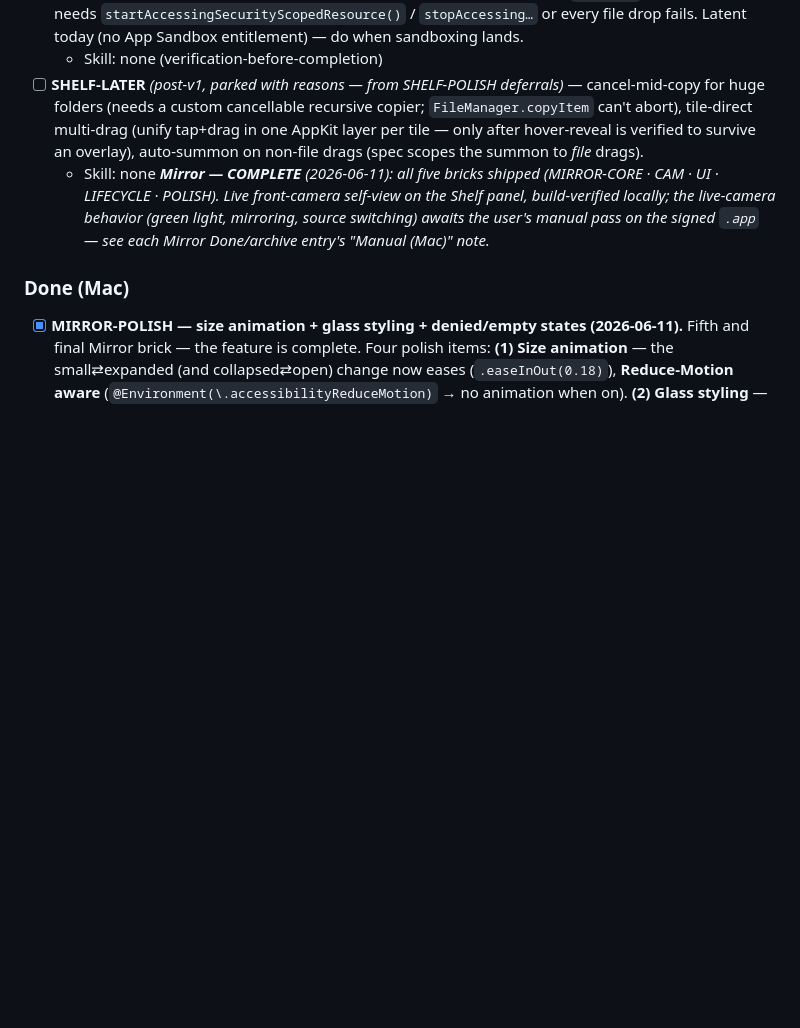
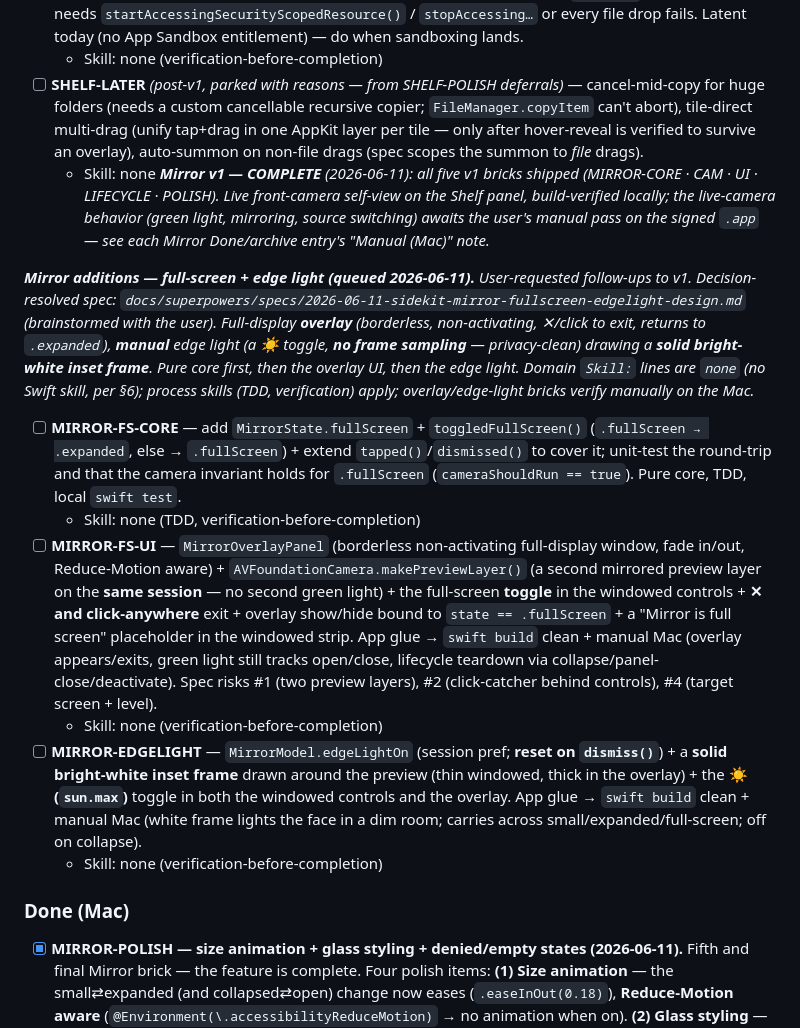
Before and after one commit to omkareshwar-tripathi/Sidekit, a Markdown page: BRICKS.md, the part around the change. Rendered like a GitHub page; blank space fills up the shorter version.

Commit message:
docs(mirror): spec + queued bricks for full-screen overlay + edge light
Brainstorm-resolved design for two Mirror additions: a borderless full-display
overlay (non-activating, x/click to exit, returns to .expanded) and a manual
edge light (sun.max toggle, no frame sampling, solid bright-white inset frame).
Spec at docs/superpowers/specs/2026-06-11-sidekit-mirror-fullscreen-edgelight-design.md;
queued as MIRROR-FS-CORE -> MIRROR-FS-UI -> MIRROR-EDGELIGHT in BRICKS.md.

Co-Authored-By: Claude Opus 4.8 (1M context) <noreply@anthropic.com>

```diff
--- a/BRICKS.md
+++ b/BRICKS.md
@@ -32,7 +32,16 @@ _**SHELF-DROP split (2026-06-10):** the original SHELF-DROP brick was over the
   - Skill: none (verification-before-completion)
 - [ ] **SHELF-LATER** *(post-v1, parked with reasons — from SHELF-POLISH deferrals)* — cancel-mid-copy for huge folders (needs a custom cancellable recursive copier; `FileManager.copyItem` can't abort), tile-direct multi-drag (unify tap+drag in one AppKit layer per tile — only after hover-reveal is verified to survive an overlay), auto-summon on non-file drags (spec scopes the summon to *file* drags).
   - Skill: none
-_**Mirror — COMPLETE** (2026-06-11): all five bricks shipped (MIRROR-CORE · CAM · UI · LIFECYCLE · POLISH). Live front-camera self-view on the Shelf panel, build-verified locally; the live-camera behavior (green light, mirroring, source switching) awaits the user's manual pass on the signed `.app` — see each Mirror Done/archive entry's "Manual (Mac)" note._
+_**Mirror v1 — COMPLETE** (2026-06-11): all five v1 bricks shipped (MIRROR-CORE · CAM · UI · LIFECYCLE · POLISH). Live front-camera self-view on the Shelf panel, build-verified locally; the live-camera behavior (green light, mirroring, source switching) awaits the user's manual pass on the signed `.app` — see each Mirror Done/archive entry's "Manual (Mac)" note._
+
+_**Mirror additions — full-screen + edge light (queued 2026-06-11).** User-requested follow-ups to v1. Decision-resolved spec: `docs/superpowers/specs/2026-06-11-sidekit-mirror-fullscreen-edgelight-design.md` (brainstormed with the user). Full-display **overlay** (borderless, non-activating, ✕/click to exit, returns to `.expanded`), **manual** edge light (a ☀ toggle, **no frame sampling** — privacy-clean) drawing a **solid bright-white inset frame**. Pure core first, then the overlay UI, then the edge light. Domain `Skill:` lines are `none` (no Swift skill, per §6); process skills (TDD, verification) apply; overlay/edge-light bricks verify manually on the Mac._
+
+- [ ] **MIRROR-FS-CORE** — add `MirrorState.fullScreen` + `toggledFullScreen()` (`.fullScreen → .expanded`, else → `.fullScreen`) + extend `tapped()`/`dismissed()` to cover it; unit-test the round-trip and that the camera invariant holds for `.fullScreen` (`cameraShouldRun == true`). Pure core, TDD, local `swift test`.
+  - Skill: none (TDD, verification-before-completion)
+- [ ] **MIRROR-FS-UI** — `MirrorOverlayPanel` (borderless non-activating full-display window, fade in/out, Reduce-Motion aware) + `AVFoundationCamera.makePreviewLayer()` (a second mirrored preview layer on the **same session** — no second green light) + the full-screen **toggle** in the windowed controls + **✕ and click-anywhere** exit + overlay show/hide bound to `state == .fullScreen` + a "Mirror is full screen" placeholder in the windowed strip. App glue → `swift build` clean + manual Mac (overlay appears/exits, green light still tracks open/close, lifecycle teardown via collapse/panel-close/deactivate). Spec risks #1 (two preview layers), #2 (click-catcher behind controls), #4 (target screen + level).
+  - Skill: none (verification-before-completion)
+- [ ] **MIRROR-EDGELIGHT** — `MirrorModel.edgeLightOn` (session pref; **reset on `dismiss()`**) + a **solid bright-white inset frame** drawn around the preview (thin windowed, thick in the overlay) + the **☀ (`sun.max`)** toggle in both the windowed controls and the overlay. App glue → `swift build` clean + manual Mac (white frame lights the face in a dim room; carries across small/expanded/full-screen; off on collapse).
+  - Skill: none (verification-before-completion)
 
 ### Done (Mac)
 
```
Also changed, not shown: 1 other file.
